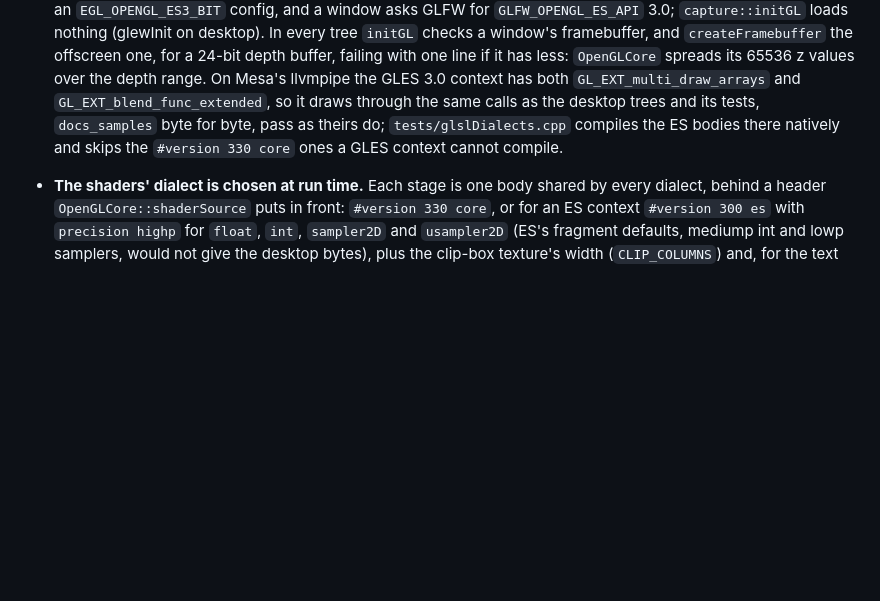
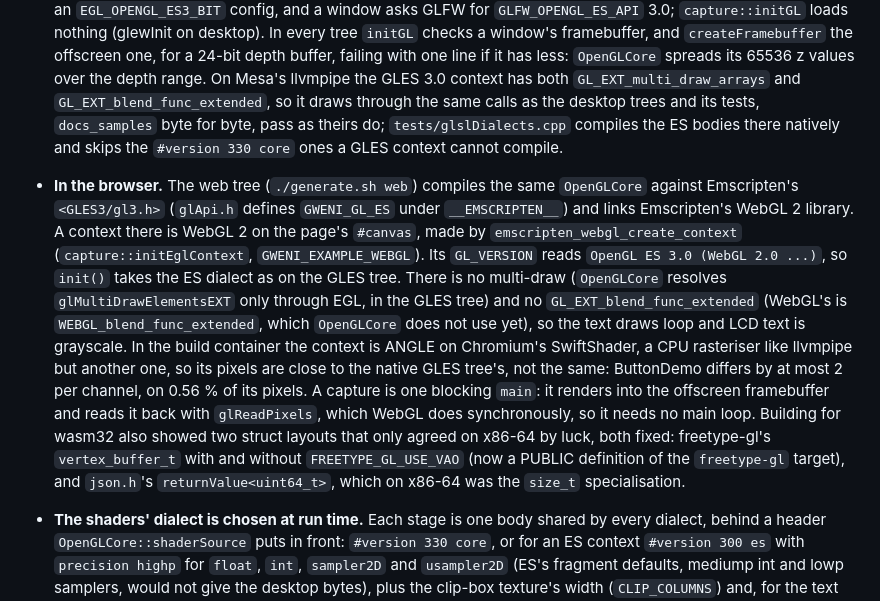
Before and after one commit to caseymcc/gweni, a Markdown page: docs/architecture.md, the part around the change. GitHub-like rendering; blank space fills up the shorter version.

Commit message:
docs/architecture.md: the browser under "One GL subset": the WebGL 2 context, the dialect and capabilities it gets, SwiftShader's pixels, the two wasm32 layout bugs
Co-Authored-By: Claude Opus 5.5 (1M context) <noreply@anthropic.com>

```diff
--- a/docs/architecture.md
+++ b/docs/architecture.md
@@ -539,6 +539,24 @@ two programs and the draws. What follows describes both together:
   trees and its tests, `docs_samples` byte for byte, pass as theirs do;
   `tests/glslDialects.cpp` compiles the ES bodies there natively and skips the
   `#version 330 core` ones a GLES context cannot compile.
+- **In the browser.** The web tree (`./generate.sh web`) compiles the same `OpenGLCore`
+  against Emscripten's `<GLES3/gl3.h>` (`glApi.h` defines `GWENI_GL_ES` under
+  `__EMSCRIPTEN__`) and links Emscripten's WebGL 2 library. A context there is WebGL 2
+  on the page's `#canvas`, made by `emscripten_webgl_create_context`
+  (`capture::initEglContext`, `GWENI_EXAMPLE_WEBGL`). Its `GL_VERSION` reads `OpenGL ES
+  3.0 (WebGL 2.0 ...)`, so `init()` takes the ES dialect as on the GLES tree. There is no
+  multi-draw (`OpenGLCore` resolves `glMultiDrawElementsEXT` only through EGL, in the GLES
+  tree) and no `GL_EXT_blend_func_extended` (WebGL's is `WEBGL_blend_func_extended`, which
+  `OpenGLCore` does not use yet), so the text draws loop and LCD text is grayscale. In the
+  build container the context is ANGLE on Chromium's SwiftShader, a CPU rasteriser
+  like llvmpipe but another one, so its pixels are close to the native GLES tree's, not
+  the same: ButtonDemo differs by at most 2 per channel, on 0.56 % of its pixels.
+  A capture is one blocking `main`: it renders into the offscreen framebuffer and
+  reads it back with `glReadPixels`, which WebGL does synchronously, so it needs no
+  main loop. Building for wasm32 also showed two struct layouts that only agreed on
+  x86-64 by luck, both fixed: freetype-gl's `vertex_buffer_t` with and without
+  `FREETYPE_GL_USE_VAO` (now a PUBLIC definition of the `freetype-gl` target), and
+  `json.h`'s `returnValue<uint64_t>`, which on x86-64 was the `size_t` specialisation.
 - **The shaders' dialect is chosen at run time.** Each stage is one body shared by
   every dialect, behind a header `OpenGLCore::shaderSource` puts in front:
   `#version 330 core`, or for an ES context `#version 300 es` with `precision highp`
```
